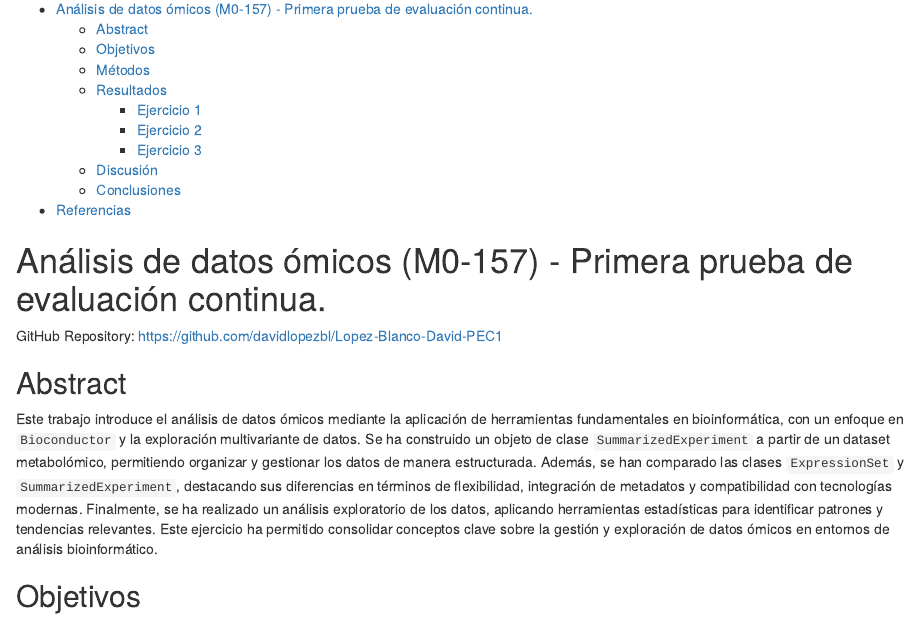
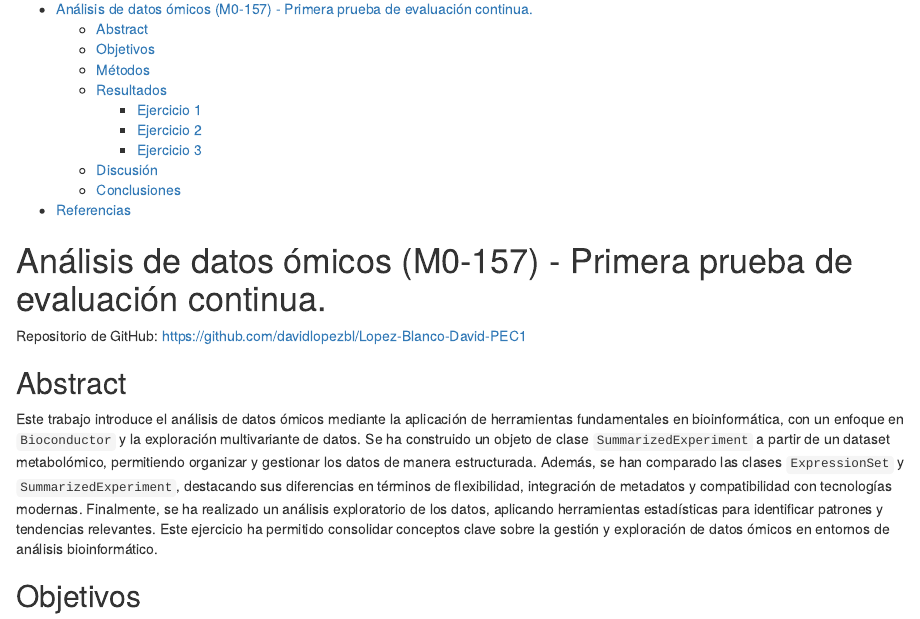
Before and after one commit to davidlopezbl/Lopez-Blanco-David-PEC1, an R Markdown document (Lopez_Blanco_David - PEC1.Rmd): the page in a window 1100 px wide, from 130 px down. Rendered offline with R 4.5, knitr and Pandoc, with nearby package versions; some code elsewhere in the file could not run offline.

````diff
--- a/Lopez_Blanco_David - PEC1.Rmd
+++ b/Lopez_Blanco_David - PEC1.Rmd
@@ -16,7 +16,7 @@
 ```{r setup, include=FALSE}
 knitr::opts_chunk$set(echo = TRUE, comment = NULL)
 ```
-GitHub Repository: https://github.com/davidlopezbl/Lopez-Blanco-David-PEC1
+Repositorio de GitHub: https://github.com/davidlopezbl/Lopez-Blanco-David-PEC1
 ```{r load_libraries, include=FALSE}
 require(SummarizedExperiment)
 require(tidyverse)
````
Also changed, not shown: Lopez_Blanco_David---PEC1.html, Lopez_Blanco_David---PEC1.pdf (added).
